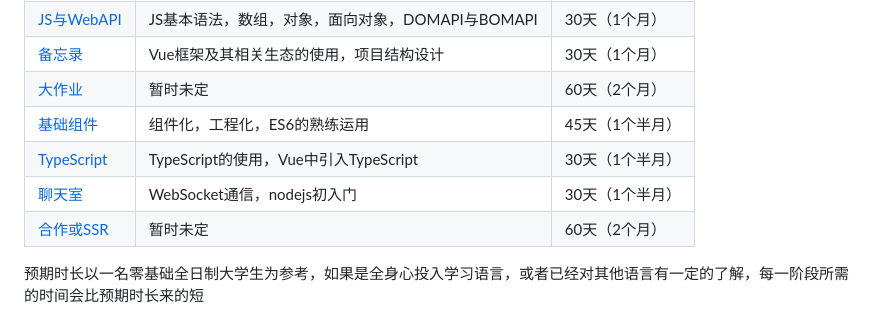
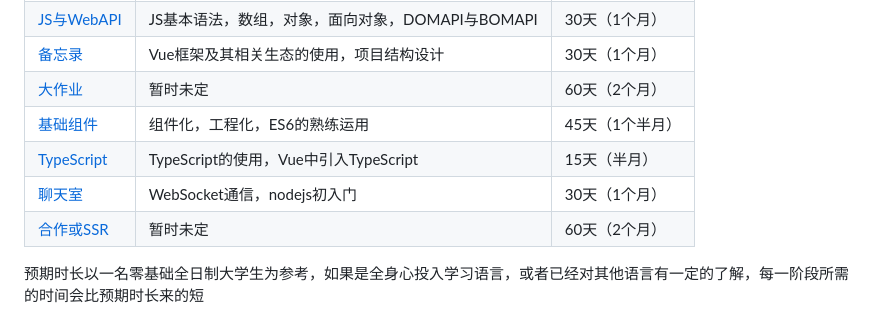
Before and after one commit to west2-online/learn-frontend, a Markdown page: README.md, the part around the change. GitHub-like rendering.

Commit message:
feat: 修改readme

```diff
--- a/README.md
+++ b/README.md
@@ -14,8 +14,8 @@
 | [备忘录](docs/3-备忘录.md)   | Vue框架及其相关生态的使用，项目结构设计 | 30天（1个月）   |
 | [大作业](docs/4-大作品.md)   | 暂时未定 | 60天（2个月）   |
 | [基础组件](docs/5-基础组件.md)   | 组件化，工程化，ES6的熟练运用                           | 45天（1个半月） |
-| [TypeScript](docs/6-TypeScript.md)   |   TypeScript的使用，Vue中引入TypeScript   | 30天（1个半月） |
-| [聊天室](docs/7-聊天室.md)   | WebSocket通信，nodejs初入门       | 30天（1个半月） |
+| [TypeScript](docs/6-TypeScript.md)   |   TypeScript的使用，Vue中引入TypeScript   | 15天（半月） |
+| [聊天室](docs/7-聊天室.md)   | WebSocket通信，nodejs初入门       | 30天（1个月） |
 | [合作或SSR](docs/8-合作或SSR.md) | 暂时未定 | 60天（2个月）   |
 
 预期时长以一名零基础全日制大学生为参考，如果是全身心投入学习语言，或者已经对其他语言有一定的了解，每一阶段所需的时间会比预期时长来的短
```
